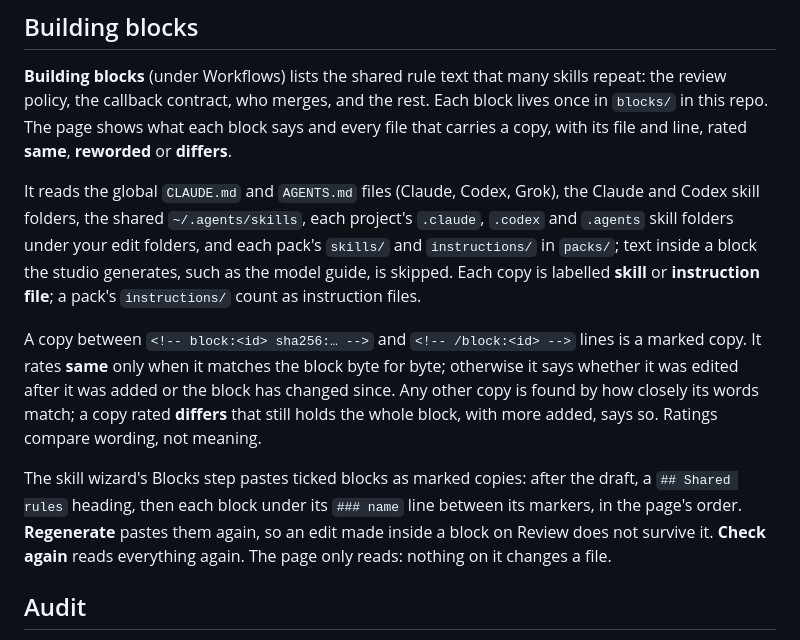
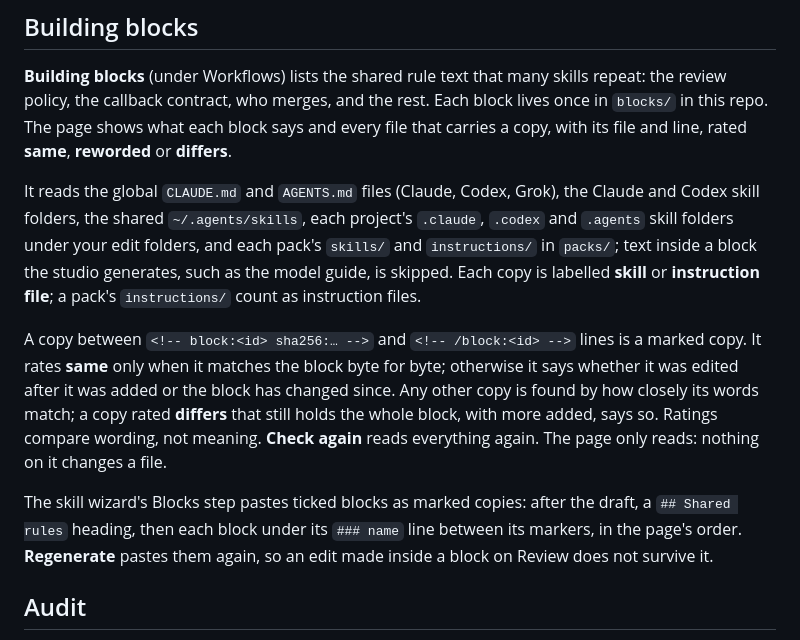
Before and after one commit to crisnc100/agent-config-studio, a Markdown page: README.md, the part around the change. Rendered like a GitHub page.

Commit message:
Context pass: README Blocks step and Building blocks paragraphs

```diff
--- a/README.md
+++ b/README.md
@@ -660,23 +660,23 @@ rated **same**, **reworded** or **differs**.
 It reads the global `CLAUDE.md` and `AGENTS.md` files (Claude, Codex, Grok),
 the Claude and Codex skill folders, the shared `~/.agents/skills`, each
 project's `.claude`, `.codex` and `.agents` skill folders under your edit
-folders, and each pack's `skills/` and `instructions/` in `packs/`; text inside a block the studio generates, such as
-the model guide, is skipped. Each copy is labelled **skill** or **instruction
-file**; a pack's `instructions/` count as instruction files.
+folders, and each pack's `skills/` and `instructions/` in `packs/`; text
+inside a block the studio generates, such as the model guide, is skipped.
+Each copy is labelled **skill** or **instruction file**; a pack's
+`instructions/` count as instruction files.
 
 A copy between `<!-- block:<id> sha256:… -->` and `<!-- /block:<id> -->` lines
 is a marked copy. It rates **same** only when it matches the block byte for
 byte; otherwise it says whether it was edited after it was added or the block
 has changed since. Any other copy is found by how closely its words match; a
 copy rated **differs** that still holds the whole block, with more added, says
-so. Ratings compare
-wording, not meaning.
+so. Ratings compare wording, not meaning. **Check again** reads everything
+again. The page only reads: nothing on it changes a file.
 
 The skill wizard's Blocks step pastes ticked blocks as marked copies: after
 the draft, a `## Shared rules` heading, then each block under its `### name`
 line between its markers, in the page's order. **Regenerate** pastes them
-again, so an edit made inside a block on Review does not survive it. **Check again** reads everything again. The page only
-reads: nothing on it changes a file.
+again, so an edit made inside a block on Review does not survive it.
 
 ## Audit
 
```
